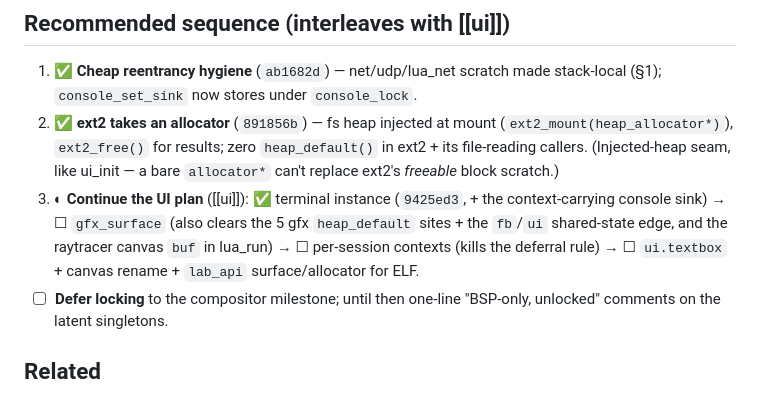
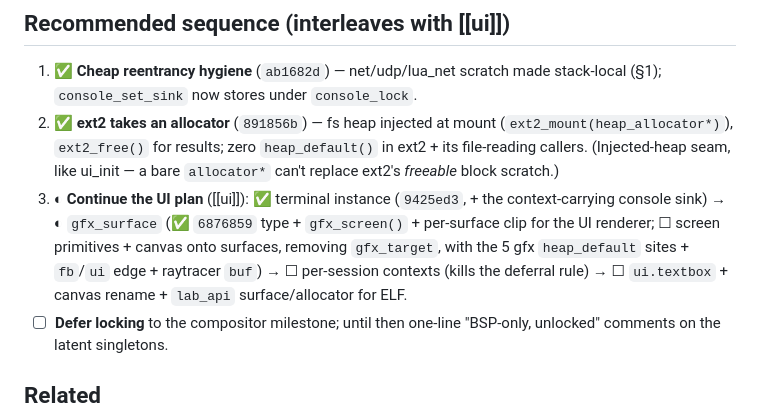
Before and after one commit to jpdarago/juampi-os, a Markdown page: docs/reentrancy-audit.md, the part around the change. Drawn GitHub-style.

```diff
--- a/docs/reentrancy-audit.md
+++ b/docs/reentrancy-audit.md
@@ -132,10 +132,12 @@ plus an `allocator*`. That's the clean way to let ELF binaries join the desktop.
    `heap_default()` in ext2 + its file-reading callers. (Injected-heap seam, like
    ui_init — a bare `allocator*` can't replace ext2's *freeable* block scratch.)
 3. ◐ **Continue the UI plan** ([[ui]]): ✅ terminal instance (`9425ed3`, + the
-   context-carrying console sink) → ☐ `gfx_surface` (also clears the 5 gfx
-   `heap_default` sites + the `fb`/`ui` shared-state edge, and the raytracer
-   canvas `buf` in lua_run) → ☐ per-session contexts (kills the deferral rule) →
-   ☐ `ui.textbox` + canvas rename + `lab_api` surface/allocator for ELF.
+   context-carrying console sink) → ◐ `gfx_surface` (✅ `6876859` type +
+   `gfx_screen()` + per-surface clip for the UI renderer; ☐ screen primitives +
+   canvas onto surfaces, removing `gfx_target`, with the 5 gfx `heap_default`
+   sites + `fb`/`ui` edge + raytracer `buf`) → ☐ per-session contexts (kills the
+   deferral rule) → ☐ `ui.textbox` + canvas rename + `lab_api` surface/allocator
+   for ELF.
 4. ☐ **Defer locking** to the compositor milestone; until then one-line
    "BSP-only, unlocked" comments on the latent singletons.
 
```
Also changed, not shown: docs/ui.md (+7 -1 lines).
